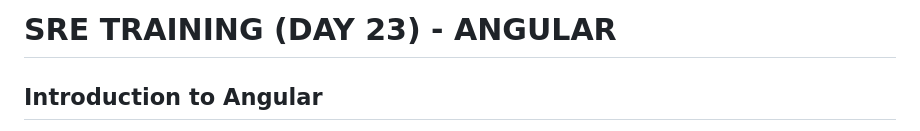
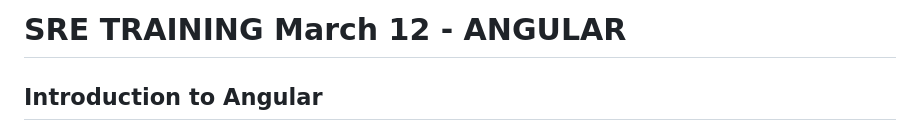
Before and after one commit to lazor14/Mthree_Training, a Markdown page: Week 5/ March 12 - ANGULAR.md, the part around the change. Drawn GitHub-style.

Commit message:
Update and rename SRE TRAINING March 12 - ANGULAR.md to  March 12 - ANGULAR.md

```diff
--- a/Week 5/SRE TRAINING March 12 - ANGULAR.md
+++ b/Week 5/ March 12 - ANGULAR.md
@@ -1,4 +1,4 @@
-# SRE TRAINING (DAY 23) - ANGULAR
+# SRE TRAINING March 12 - ANGULAR
 
 ## Introduction to Angular
 Angular is a TypeScript-based open-source front-end web application framework developed by Google. It is used to build single-page applications (SPAs) and dynamic web applications with a component-based architecture.
```
